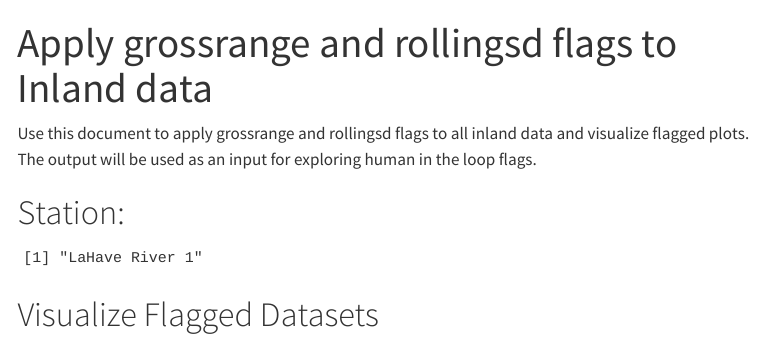
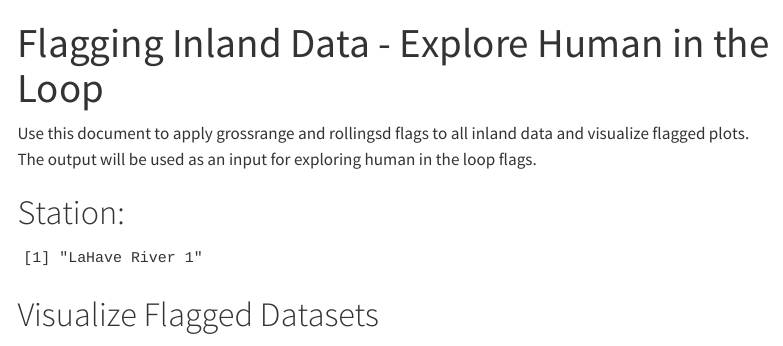
Before and after one commit to ntorrie/inland_thresholds_analysis, a Quarto document (R/4.1_explore_inland_params_hil.qmd): the page in a window 1100 px wide, from its top. Rendered offline with R 4.5, knitr and Pandoc in place of Quarto, with nearby package versions; some code elsewhere in the file could not run offline; menus at the side of the page are left out.

Commit message:
Rename files for accuracy

```diff
--- a/R/4.1_apply_grossrange_rollingsd_flags.qmd
+++ b/R/4.1_explore_inland_params_hil.qmd
@@ -1,5 +1,5 @@
 ---
-title: "Apply grossrange and rollingsd flags to Inland data"
+title: "Flagging Inland Data - Explore Human in the Loop"
 format:
   html:
     toc: true
```
Also changed, not shown: R/2.2_explore_inland_params_grossrange.qmd (renamed from R/2.2_explore_freshwater_params_grossrange.qmd), R/3.1_explore_inland_params_rollingsd.qmd (renamed from R/3.1_explore_freshwater_params_rollingsd.qmd), 1 other file.
